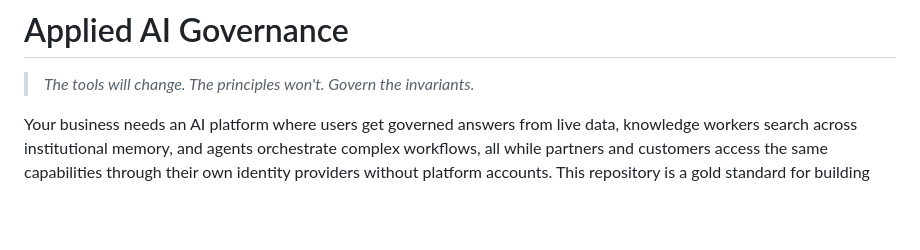
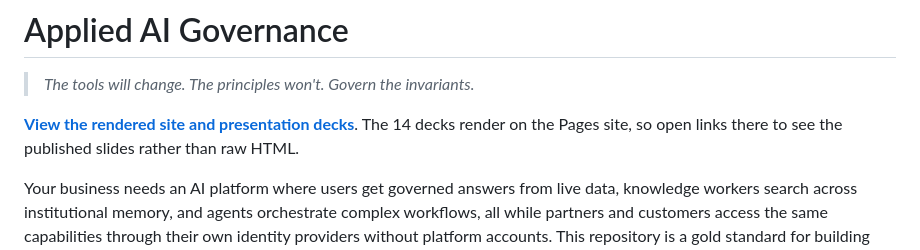
Before and after one commit to bhavink/applied-ai-governance, a Markdown page: README.md, the part around the change. Rendered like a GitHub page; blank space fills up the shorter version.

Commit message:
docs(readme): add a rendered-site link at the top
Point readers from the GitHub README straight to the published Pages site
so the presentation decks open as rendered slides.

```diff
--- a/README.md
+++ b/README.md
@@ -1,6 +1,8 @@
 # Applied AI Governance
 
 > *The tools will change. The principles won't. Govern the invariants.*
+
+**[View the rendered site and presentation decks](https://bhavink.github.io/applied-ai-governance/)**. The 14 decks render on the Pages site, so open links there to see the published slides rather than raw HTML.
 
 Your business needs an AI platform where users get governed answers from live data, knowledge workers search across institutional memory, and agents orchestrate complex workflows, all while partners and customers access the same capabilities through their own identity providers without platform accounts. This repository is a gold standard for building and governing that platform on Databricks, with a focus on identity, observability, and the agent runtime harness.
 
```
